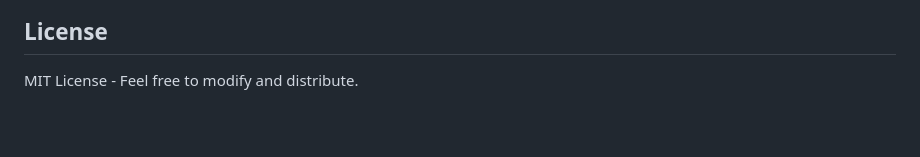
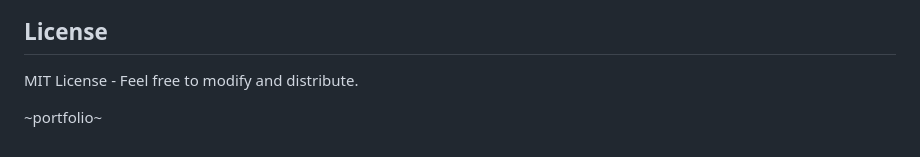
Before and after one commit to ImCBM/Corridor-MapTileGenerator, a Markdown page: README.md, the part around the change. Rendered like a GitHub page; blank space fills up the shorter version.

```diff
--- a/README.md
+++ b/README.md
@@ -166,3 +166,5 @@ public minRegionDistance: number = 4;
 ## License
 
 MIT License - Feel free to modify and distribute.
+
+~portfolio~
```
